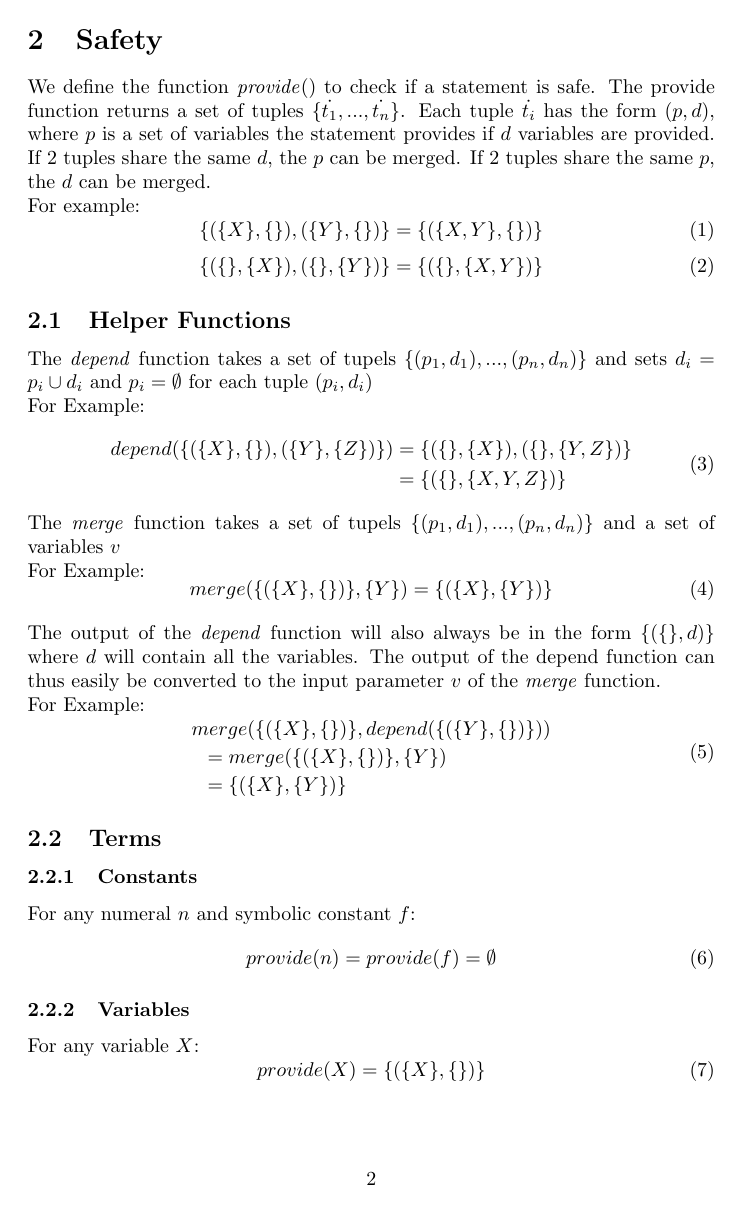
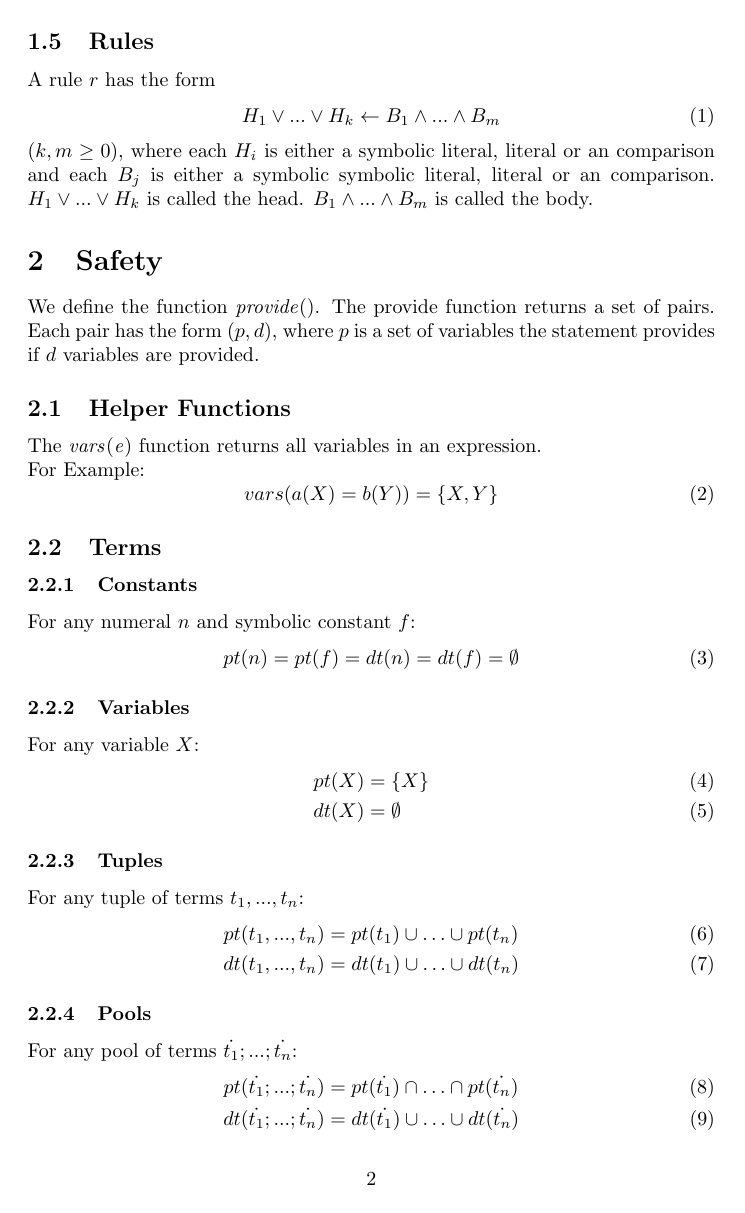
Before and after one commit to guntherwullaert/Safety, a LaTeX document (safety.tex): page 2 of 6 before the commit and page 2 of 4 after it. The pictures show the PDF file safety.pdf that the author committed with the source.

Commit message:
Updated based on Roland's notes

```diff
--- a/safety.tex
+++ b/safety.tex
@@ -21,4 +23,3 @@
 	\section{Language}
 	\subsection{Term and Pools}
 
-	We inductively define terms as
@@ -34,4 +35,3 @@
-	In particular, every tuple of terms is a pool.
 
 	\subsection{Constants}
 
@@ -47,6 +47,26 @@
 	\\
 	A literal is either an atom or atom preceded by not.
 
+	\subsection{Comparisons}
+
+	A comparison has form $t_1 \prec t_2$, where $t_1,t_2$ are terms and $\prec$ is on of the symbols ($\leq,\ge,<,>,\neq$)
+
+	\subsection{Rules}
+
+	A rule $r$ has the form
+	\begin{equation}
+		H_1 \lor ... \lor H_k  \leftarrow B_1 \land ... \land B_m
+	\end{equation}
+	($k, m \ge 0$), where each $H_i$ is either a symbolic literal, literal or an comparison and each $B_j$ is either a symbolic symbolic literal, literal or an comparison.
+	$H_1 \lor ... \lor H_k$ is called the head. $B_1 \land ... \land B_m$ is called the body.
+
 	\section{Safety}
-	We define the function $\mathit{provide()}$ to check if a statement is safe. The provide function returns a set of tuples $\{\tuple{t_1}, ..., \tuple{t_n}\}$. Each tuple $\tuple{t_i}$
-	has the form $(p, d)$, where $p$ is a set of variables the statement provides if $d$ variables are provided. If 2 tuples share the same $d$, the $p$ can be merged. If 2 tuples share the same $p$, the $d$ can be merged.
+	We define the function $\mathit{provide()}$. The provide function returns a set of pairs. Each pair
+	has the form $(p, d)$, where $p$ is a set of variables the statement provides if $d$ variables are provided.
+
+	\subsection{Helper Functions}
+	The $\mathit{vars(e)}$ function returns all variables in an expression.
+	\\ For Example:
+	\begin{equation}
+		vars(a(X) = b(Y)) = \set{X,Y}
+	\end{equation}
@@ -52,0 +77,24 @@
+	\begin{equation}
+		pt(n) = pt(f) = dt(n) = dt(f) = \emptyset
+	\end{equation}
+
+	\subsubsection{Variables}
+	For any variable $X$:
+	\begin{align}
+		pt(X) &= \set{X} \\
+		dt(X) &= \emptyset
+	\end{align}
+
+	\subsubsection{Tuples}
+	For any tuple of terms $t_1,...,t_n$:
+	\begin{align}
+		pt(t_1,...,t_n) &= pt(t_1) \cup \dots \cup pt(t_n) \\
+		dt(t_1,...,t_n) &= dt(t_1) \cup \dots \cup dt(t_n)
+	\end{align}
+
+	\subsubsection{Pools}
+	For any pool of terms $\tuple{t_1};...;\tuple{t_n}$:
+	\begin{align}
+		pt(\tuple{t_1};...;\tuple{t_n}) &= pt(\tuple{t_1}) \cap \dots \cap pt(\tuple{t_n}) \\
+		dt(\tuple{t_1};...;\tuple{t_n}) &= dt(\tuple{t_1}) \cup \dots \cup dt(\tuple{t_n})
+	\end{align}
@@ -53,3 +162,17 @@
+	\end{equation}
+
+	\subsection{Rule}
+	For a rule $r$ in the form of
+	\begin{equation}
+		H_1 \lor ... \lor H_k  \leftarrow B_1 \land ... \land B_m
+	\end{equation}
+	The following holds:
+	\begin{dmath}
+		dep(r) = \set{(\emptyset, vars(H_1\vee ... \vee H_k))} \cup dep(B_1) \cup ... \cup dep(B_m)
+	\end{dmath}
+
+	\section{Extras}
+	If 2 pairs share the same $p$, the $d$ can be merged. If 2 pairs share the same $d$, the $p$ can be merged.
 	\\ For example:
 	\begin{equation}
 		\provideM{X}{}{Y}{} = \provide{X,Y}{}
@@ -58,26 +181,5 @@
 		\provideM{}{X}{}{Y} = \provide{}{X,Y}
 	\end{equation}
 
-	\subsection{Helper Functions}
-	The $\mathit{depend}$ function takes a set of tupels $\{(p_1, d_1), ..., (p_n, d_n)\}$ and sets $d_i = p_i \cup d_i$ and $p_i = \emptyset$ for each tuple $(p_i, d_i)$
-	\\ For Example:
-	\begin{align}
-		\begin{split}
-			depend(\provideM{X}{}{Y}{Z})
-			&= \provideM{}{X}{}{Y,Z} \\
-			&= \provide{}{X,Y,Z}
-		\end{split}
-	\end{align}
-	The $\mathit{merge}$ function takes a set of tupels $\{(p_1, d_1), ..., (p_n, d_n)\}$ and a set of variables $v$
-	\\ For Example:
+	\section{Other Examples}
 	\begin{dmath}
-		merge(\provide{X}{}, \{Y\})
-			= \provide{X}{Y}
-	\end{dmath}
-	The output of the $\mathit{depend}$ function will also always be in the form $\{(\{\}, d)\}$ where $d$ will contain all the variables.
-	The output of the depend function can thus easily be converted to the input parameter $v$ of the $\mathit{merge}$ function.
-	\\ For Example:
-	\begin{dmath}
-		merge(\provide{X}{}, depend(\provide{Y}{})) = merge(\provide{X}{}, \{Y\})
-			= \provide{X}{Y}
-	\end{dmath}
@@ -88,28 +185,0 @@
-	\begin{equation}
-		provide(n) = provide(f) = \emptyset
-	\end{equation}
-
-	\subsubsection{Variables}
-	For any variable $X$:
-	\begin{equation}
-		provide(X) = \provide{X}{}
-	\end{equation}
-
-	\subsubsection{Tuples}
-	For any tuple of terms $t_1,...,t_n$:
-	\begin{equation}
-		provide(t_1,...,t_n) = provide(t_1) \cup ... \cup provide(t_n)
-	\end{equation}
-	For Example:
-	\begin{dmath}
-		provide(X,Y) = provide(X) \cup provide(Y) = \provide{X}{} \cup \provide{Y}{} = \{(\{X\}, \{\}), (\{Y\}, \{\})\}
-		=  \provide{X,Y}{}
-	\end{dmath}
-
-	\subsubsection{Pools}
-	For any pool of terms $\tuple{t_1};...;\tuple{t_n}$:
-	\begin{equation}
-		provide(\tuple{t_1};...;\tuple{t_n}) = provide(\tuple{t_1}) \cap ... \cap provide(\tuple{t_n})
-	\end{equation}
-	For Example:
-	\begin{dmath}
@@ -128,10 +185,0 @@
-	\begin{dmath}
-		provide(f(X)) = provide(X) = \provide{X}{}
-	\end{dmath}
-	%%
-	For a term of form $t_1 \star t_2$, where $t_1$ and $t_2$ are terms which are not $\mathit{constants}$ and $\star$ is one of the symbols (+ - × / ..):
-	\begin{equation}
-		provide(t_1 \star t_2) = depend(provide(t_1) \cup provide(t_2))
-	\end{equation}
-	For Example:
-	\begin{dmath}
@@ -139,6 +189,3 @@
+		= \dep{\set{X}, \emptyset}{\emptyset, \set{Y}}
 	\end{dmath}
 	\begin{dmath}
-		provide((X * Y)+ Z) = depend(provide(X * Y) \cup provide(Z)) = depend(\provide{}{X,Y} \cup \provide{Z}{}) = depend(\provide{Z}{X,Y}) = \provide{}{X,Y,Z}
-	\end{dmath}
-	For a term of form $t \star c$, where $c$ is a $\mathit{constant}$ and $t$ is a term the following holds for $\star$ being one of the symbols (+ - x):
-	\begin{equation}
@@ -165,6 +191,0 @@
-		provide(p(\pool{t})) = provide(\pool{t})
-	\end{equation}
-	For Example:
-	\begin{dmath}
-		provide(p(X;Y)) = provide(X;Y) = provide(X) \cap provide(Y) = \provide{X}{} \cap \provide{Y}{} = \emptyset
-	\end{dmath}
@@ -188 +191,0 @@
-	\end{equation}
@@ -193,36 +191,0 @@
-	\begin{equation}
-		provide(t_1 \star t_2) = depend(provide(t_1) \cup provide(t_2))
-	\end{equation}
-	For Example:
-	\begin{dmath}
-		provide(X \ge Y) = depend(provide(X) \cup provide(Y)) = depend(\provide{X}{} \cup \provide{Y}{})
-		= depend(\provide{X, Y}{}) = \provide{}{X,Y}
-	\end{dmath}
-
-	\subsubsection{Assignments}
-	For an comparison of form $t_1 = t_2$, where $t_1$ and $t_2$ are terms:
-	\begin{dmath}
-		provide(t_1 = t_2) = merge(provide(t_1), depend(provide(t_2))) \cup  merge(provide(t_2), depend(provide(t_1)))
-	\end{dmath}
-	For Example:
-	\begin{dmath}
-		provide(X = Y) = merge(provide(X), depend(provide(Y))) \cup  merge(provide(Y), depend(provide(X)))
-		= merge(\provide{X}{}, depend(\provide{Y}{})) \cup  merge(\provide{Y}{}, depend(\provide{X}{}))
-		= merge(\provide{X}{}, {Y}) \cup merge(\provide{Y}{}, {X})
-		= \provide{X}{Y} \cup \provide{Y}{X}
-		= \provideM{X}{Y}{Y}{X}
-	\end{dmath}
-	Hypothetical Example (I don't know how to create this situation in clingo):
-	\begin{dmath}
-		provide(\provideM{X}{}{}{Y} = \provideM{Z}{}{T}{W})
-		= merge(\provideM{X}{}{}{Y}, depend(\provideM{Z}{}{T}{W})) \cup  merge(\provideM{Z}{}{T}{W}, depend(\provideM{X}{}{}{Y}))
-		= merge(\provideM{X}{}{}{Y}, \{T,W,Z\}) \cup merge(\provideM{Z}{}{T}{W}, \{X,Y\})
-		= \provideM{X}{T,W,Z}{}{T,W,Y,Z} \cup \provideM{Z}{X,Y}{T}{W,X,Y}
-		= \provideMMM{X}{T,W,Z}{}{T,W,Y,Z}{Z}{X,Y}{T}{W,X,Y}
-	\end{dmath}
-
-	\subsection{Rule}
-	For a rule $r$ in the form of
-	\begin{equation}
-		H_1 \lor ... \lor H_k  \leftarrow B_1 \land ... \land B_m
-	\end{equation}
@@ -232,8 +191,0 @@
-	\end{dmath}
-	For Example:
-	\begin{dmath}
-		provide(a(X) \leftarrow b(X)) = depend(provide(a(X))) \cup provide(b(X)) = depend(provide(X)) \cup provide(X)
-		= depend(\provide{X}{}) \cup \provide{X}{} = \provide{}{X} \cup \provide{X}{} = \provideM{}{X}{X}{}
-	\end{dmath}
-
-	\section{Other Examples}
@@ -247,2 +194,5 @@
+		= \set{(\emptyset, \set{Y}), (pt(X), \emptyset), (\emptyset, dt(X)), (\set{X}, \set{Y}), (\set{Y}, \set{X}), (\emptyset, \emptyset \cup \emptyset)}
+		= \set{(\emptyset, \set{Y}), (\set{X}, \emptyset), (\emptyset, \emptyset), (\set{X}, \set{Y}), (\set{Y}, \set{X}), (\emptyset, \emptyset)}
+		= \set{(\emptyset, \set{Y}), (\set{X}, \emptyset), (\emptyset, \emptyset), (\set{X}, \set{Y}), (\set{Y}, \set{X})}
 	\end{dmath}
 \end{document}
```
Also changed, not shown: safety.pdf, safety.tex (146 more changed lines).
